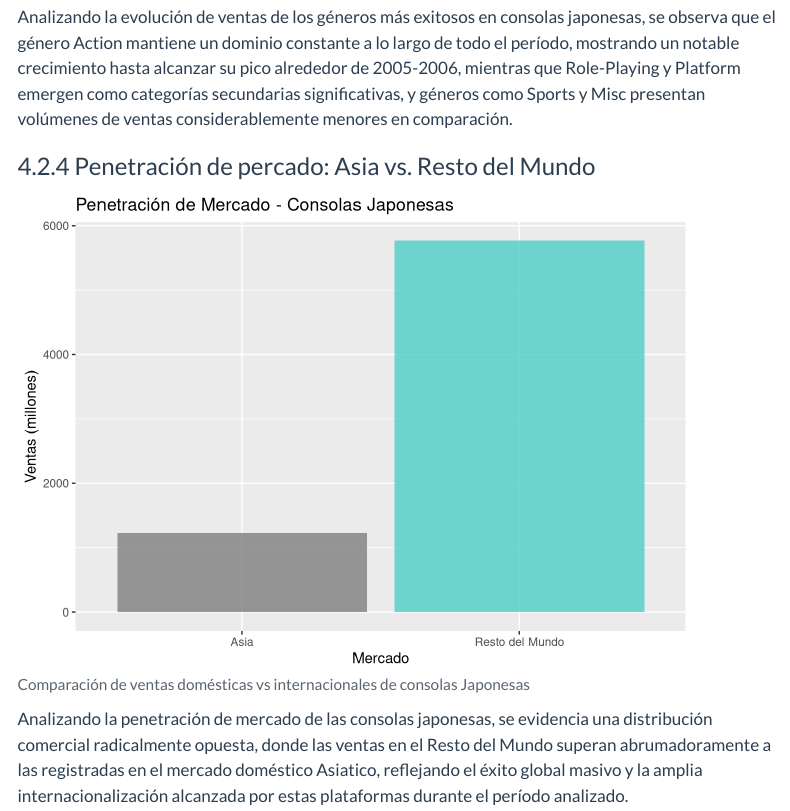
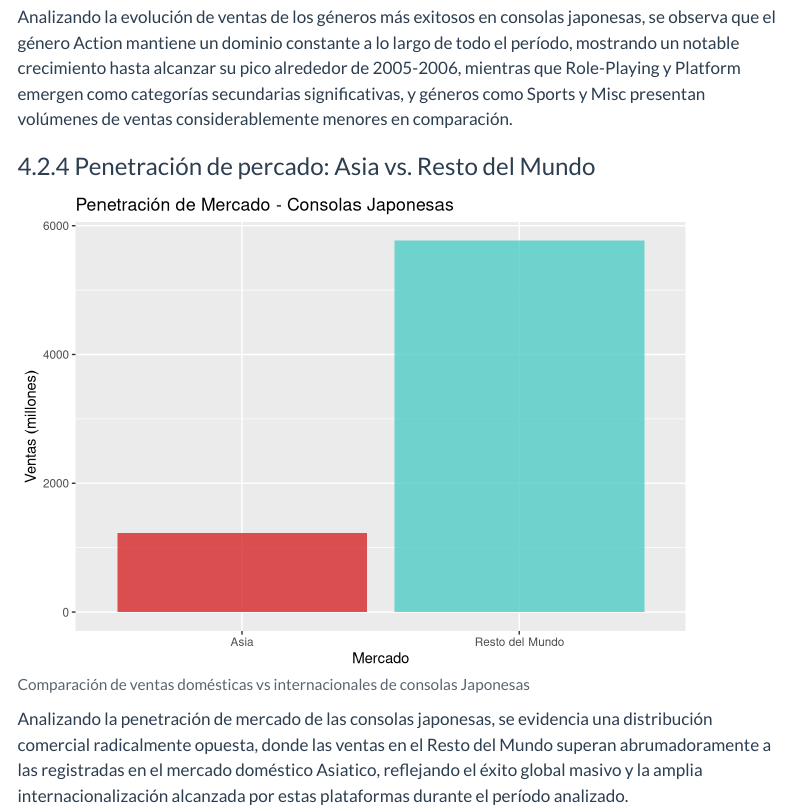
Before and after one commit to aid-austral-2025/trabajo-final-matiasvillanueva, a Quarto document (index.qmd): the page in a window 1100 px wide, from 6780 px down. Rendered offline with R 4.5, knitr and Pandoc in place of Quarto, with nearby package versions; menus at the side of the page are left out.

Commit message:
Corrige texto

```diff
--- a/index.qmd
+++ b/index.qmd
@@ -377,7 +377,7 @@ japanese_market_penetration <- video_game_sales %>%
   geom_col(alpha = 0.8) +
   scale_fill_manual(
     values = c(
-      "Japón" = "#d62728",
+      "Asia" = "#d62728",
       "Resto del Mundo" = "#4ecdc4"
     )
   ) +
```
Also changed, not shown: index_files/figure-html/mercado-japonesas-domestico-internacional-1.png.
